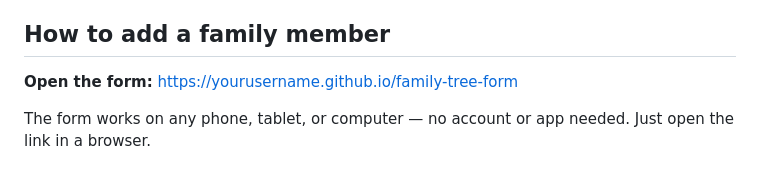
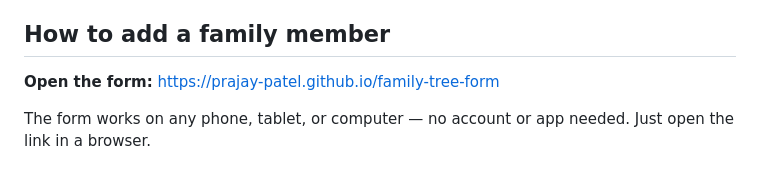
Before and after one commit to prajay-patel/bhakta-family-tree, a Markdown page: README.md, the part around the change. Drawn GitHub-style.

Commit message:
update username

```diff
--- a/README.md
+++ b/README.md
@@ -4,7 +4,7 @@ A crowd-sourced family tree for our extended family. Fill in what you know about
 
 ## How to add a family member
 
-**Open the form:** [https://yourusername.github.io/family-tree-form](https://yourusername.github.io/family-tree-form)
+**Open the form:** [https://prajay-patel.github.io/family-tree-form](https://prajay-patel.github.io/family-tree-form)
 
 The form works on any phone, tablet, or computer — no account or app needed. Just open the link in a browser.
 
```
